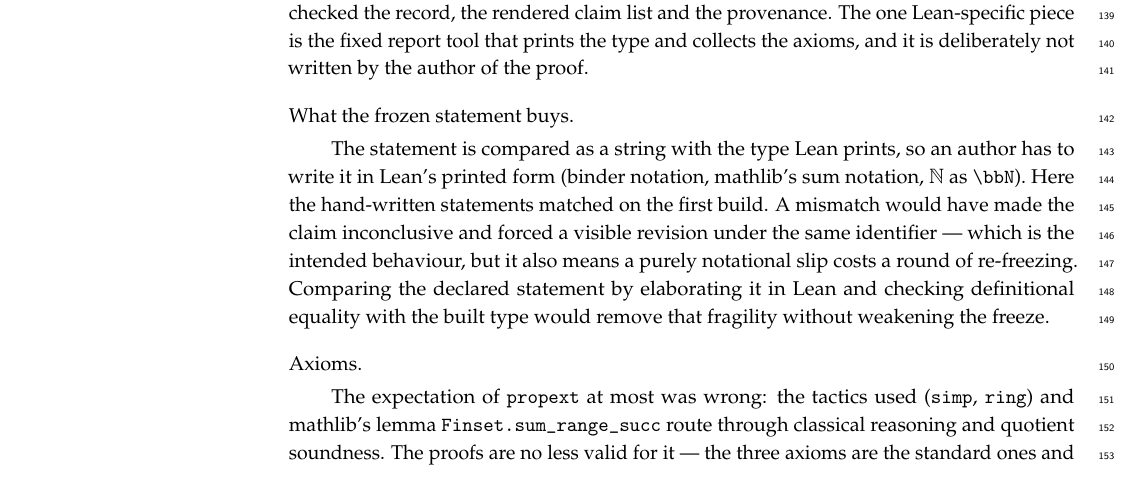
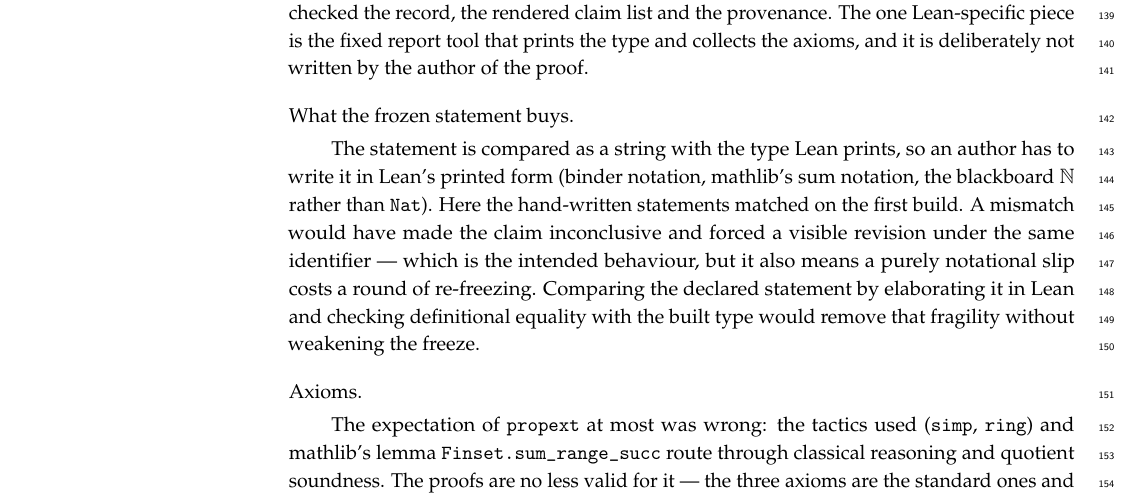
Before and after one commit to auto-res2/lean-summation-identities-2, a LaTeX paper (.research/latex/mdpi/main.tex): part of page 4 of 5, cut so that both start at the same text. Compiled offline with pdfLaTeX.

Commit message:
paper: wording of the printed-form remark
Co-Authored-By: Claude Fable 5.1 <noreply@anthropic.com>
Claude-Session: https://claude.ai/code/session_012ELdom7MtuJhNfPz7wTyRh

```diff
--- a/.research/latex/mdpi/main.tex
+++ b/.research/latex/mdpi/main.tex
@@ -90,7 +90,7 @@ Each run executed on GitHub Actions in the repository's Docker image (elan with
 
 \paragraph{The flow transfers.} Nothing in the preregistration, execution and verification machinery had to know that the claims were theorems rather than experiments. The claim declared a verifier, a module, a declaration and a frozen type; the same dispatch, status and import tools ran the proof and brought its report back; the same record realization derived the verdict; the same gate checked the record, the rendered claim list and the provenance. The one Lean-specific piece is the fixed report tool that prints the type and collects the axioms, and it is deliberately not written by the author of the proof.
 
-\paragraph{What the frozen statement buys.} The statement is compared as a string with the type Lean prints, so an author has to write it in Lean's printed form (binder notation, mathlib's sum notation, $\mathbb{N}$ as \texttt{\textbackslash bbN}). Here the hand-written statements matched on the first build. A mismatch would have made the claim inconclusive and forced a visible revision under the same identifier --- which is the intended behaviour, but it also means a purely notational slip costs a round of re-freezing. Comparing the declared statement by elaborating it in Lean and checking definitional equality with the built type would remove that fragility without weakening the freeze.
+\paragraph{What the frozen statement buys.} The statement is compared as a string with the type Lean prints, so an author has to write it in Lean's printed form (binder notation, mathlib's sum notation, the blackboard $\mathbb{N}$ rather than \texttt{Nat}). Here the hand-written statements matched on the first build. A mismatch would have made the claim inconclusive and forced a visible revision under the same identifier --- which is the intended behaviour, but it also means a purely notational slip costs a round of re-freezing. Comparing the declared statement by elaborating it in Lean and checking definitional equality with the built type would remove that fragility without weakening the freeze.
 
 \paragraph{Axioms.} The expectation of \texttt{propext} at most was wrong: the tactics used (\texttt{simp}, \texttt{ring}) and mathlib's lemma \texttt{Finset.sum\_range\_succ} route through classical reasoning and quotient soundness. The proofs are no less valid for it --- the three axioms are the standard ones and were declared as allowed --- but it shows that the axiom set is worth predicting with the actual tactic vocabulary in mind, and that a claim wanting a constructive proof must say so in \texttt{allowed\_axioms}.
 
```
